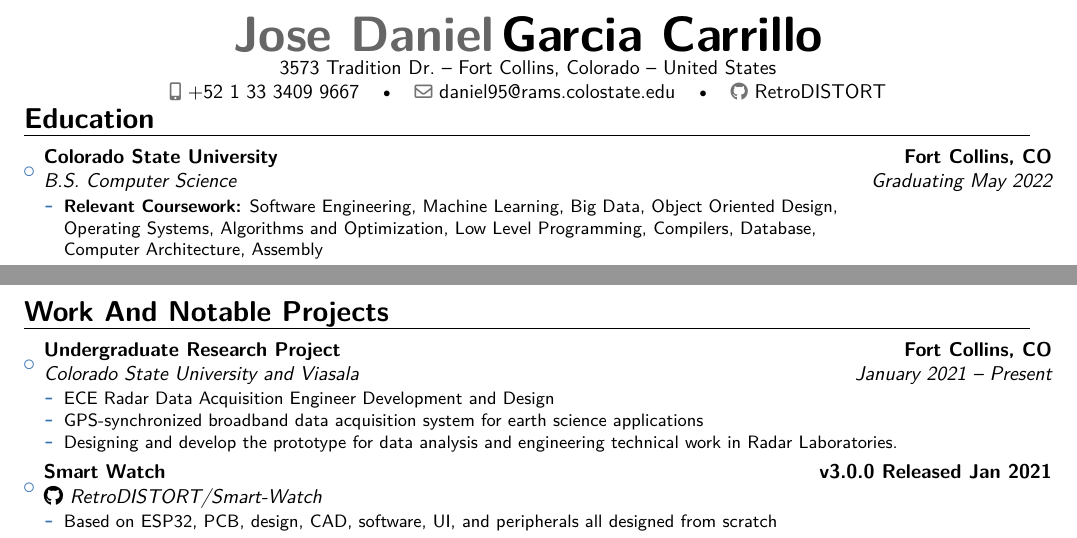
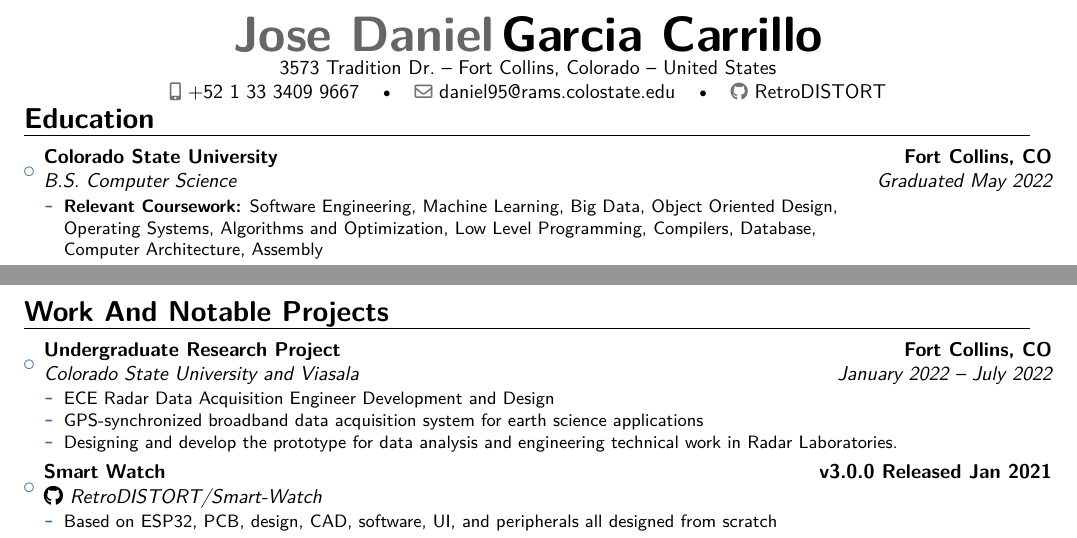
Before and after one commit to RetroDISTORT/MyResume, a LaTeX CV (resume.tex): two parts of the page, joined at a grey line, cut so that both start at the same text. Compiled offline with XeLaTeX.

Commit message:
Updated graduation and work dates

```diff
--- a/resume.tex
+++ b/resume.tex
@@ -63,7 +63,7 @@
 \vspace*{-1.25cm}
 \section{Education}
 \begin{itemize}
-\item{\cventry{Graduating May 2022}{B.S. Computer Science}{Colorado State University}{Fort Collins, CO}{}{
+\item{\cventry{Graduated May 2022}{B.S. Computer Science}{Colorado State University}{Fort Collins, CO}{}{
     \begin{itemize}
     \item \textbf{Relevant Coursework:}
       Software Engineering, Machine Learning, Big Data, Object Oriented Design,
@@ -117,7 +117,7 @@
 \section{Work And Notable Projects}
 \begin{itemize}
 
-\item{\cventry{January 2021 -- Present}{Colorado State University and Viasala}
+\item{\cventry{January 2022 -- July 2022}{Colorado State University and Viasala}
   {Undergraduate Research Project}{Fort Collins, CO}{}{
     \begin{itemize}
     \item ECE Radar Data Acquisition Engineer Development and Design
```
Also changed, not shown: resume.pdf, 1 other file.
